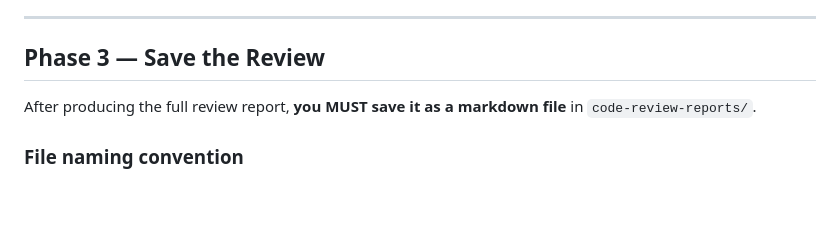
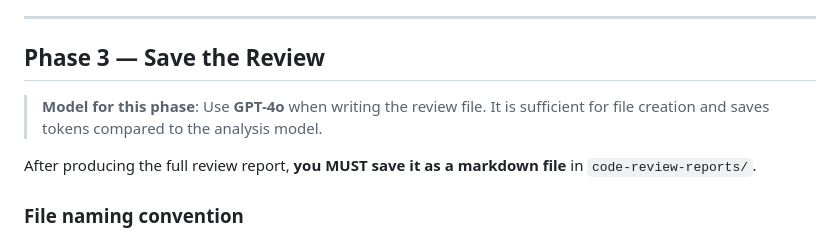
Before and after one commit to Shubh4mPatel/Meet-Rub, a Markdown page: .github/agents/code-reviewer.agent.md, the part around the change. Rendered like a GitHub page; blank space fills up the shorter version.

```diff
--- a/.github/agents/code-reviewer.agent.md
+++ b/.github/agents/code-reviewer.agent.md
@@ -123,6 +123,8 @@ List any parts of the feature you could NOT fully analyse (e.g. missing environm
 
 ## Phase 3 — Save the Review
 
+> **Model for this phase**: Use **GPT-4o** when writing the review file. It is sufficient for file creation and saves tokens compared to the analysis model.
+
 After producing the full review report, **you MUST save it as a markdown file** in `code-review-reports/`.
 
 ### File naming convention
```
Also changed, not shown: .github/agents/bug-fixer.agent.md (+2 -0 lines), code-review-reports/WITHDRAWAL_HISTORY_REVIEW.md (added, +118 -0 lines).
